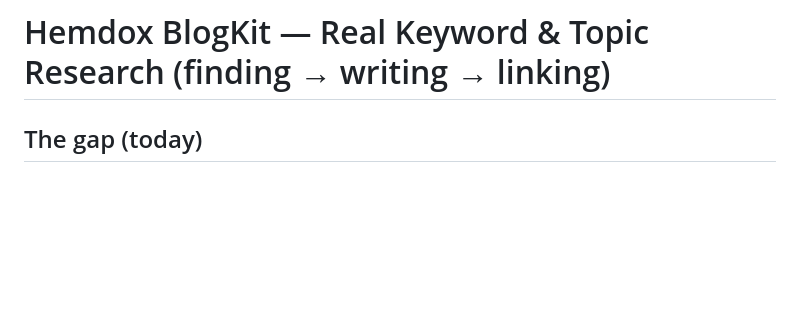
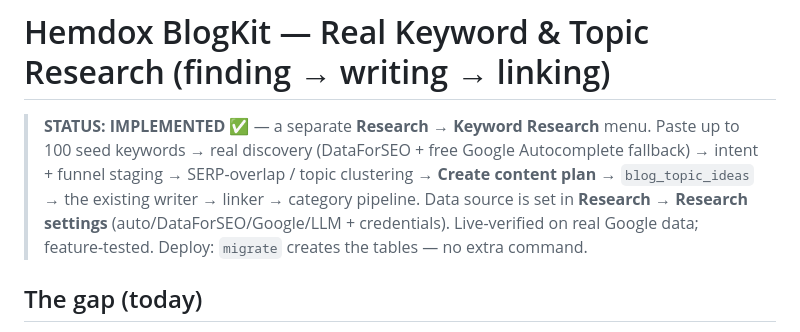
Before and after one commit to minhaz71/blog-kit, a Markdown page: docs/KEYWORD_RESEARCH_PLAN.md, the part around the change. GitHub-like rendering; blank space fills up the shorter version.

Commit message:
docs: keyword research implemented (Research menu, all 5 KR phases)

```diff
--- a/docs/KEYWORD_RESEARCH_PLAN.md
+++ b/docs/KEYWORD_RESEARCH_PLAN.md
@@ -1,4 +1,13 @@
 # Hemdox BlogKit — Real Keyword & Topic Research (finding → writing → linking)
+
+> **STATUS: IMPLEMENTED** ✅ — a separate **Research → Keyword Research** menu.
+> Paste up to 100 seed keywords → real discovery (DataForSEO + free Google
+> Autocomplete fallback) → intent + funnel staging → SERP-overlap / topic
+> clustering → **Create content plan** → `blog_topic_ideas` → the existing
+> writer → linker → category pipeline. Data source is set in
+> **Research → Research settings** (auto/DataForSEO/Google/LLM + credentials).
+> Live-verified on real Google data; feature-tested. Deploy: `migrate` creates
+> the tables — no extra command.
 
 ## The gap (today)
 
```
